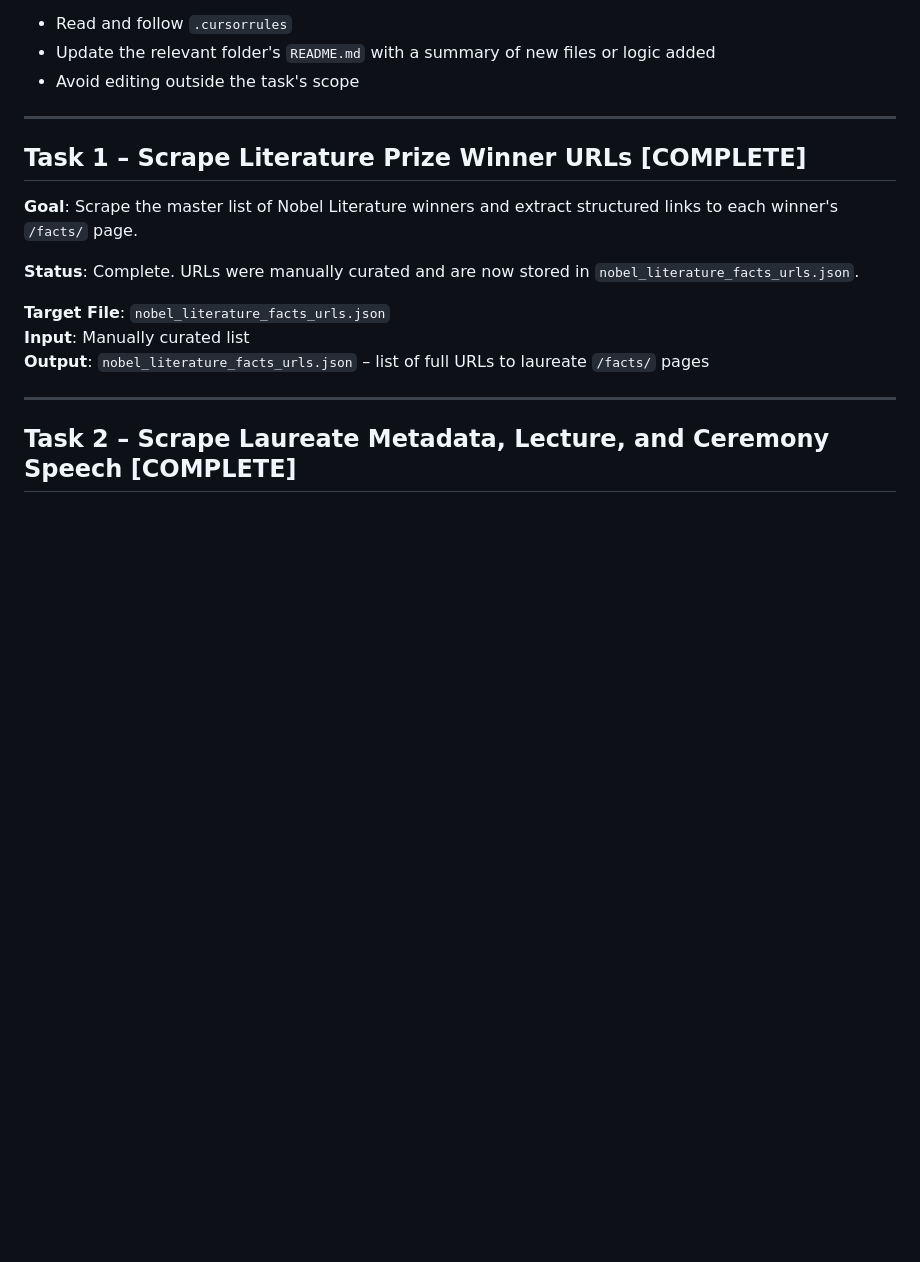
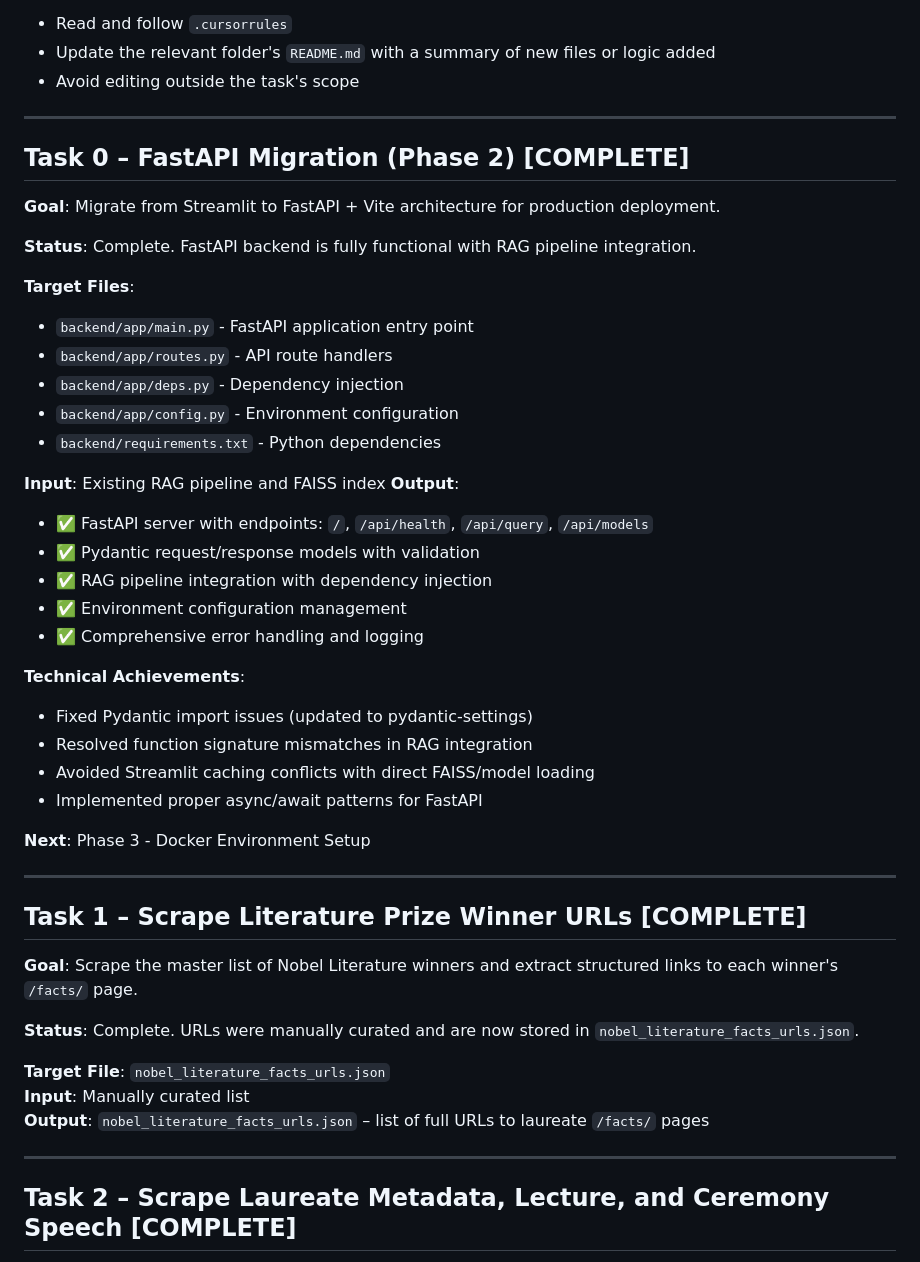
Before and after one commit to yogonwa/NobelLM, a Markdown page: TASKS.md, the part around one of its changes. Rendered like a GitHub page; blank space fills up the shorter version.

```diff
--- a/TASKS.md
+++ b/TASKS.md
@@ -12,6 +12,37 @@ Cursor must always:
 - Read and follow `.cursorrules`
 - Update the relevant folder's `README.md` with a summary of new files or logic added
 - Avoid editing outside the task's scope
+
+---
+
+## Task 0 – FastAPI Migration (Phase 2) **[COMPLETE]**
+
+**Goal**: Migrate from Streamlit to FastAPI + Vite architecture for production deployment.
+
+**Status**: Complete. FastAPI backend is fully functional with RAG pipeline integration.
+
+**Target Files**:
+- `backend/app/main.py` - FastAPI application entry point
+- `backend/app/routes.py` - API route handlers
+- `backend/app/deps.py` - Dependency injection
+- `backend/app/config.py` - Environment configuration
+- `backend/requirements.txt` - Python dependencies
+
+**Input**: Existing RAG pipeline and FAISS index
+**Output**:
+- ✅ FastAPI server with endpoints: `/`, `/api/health`, `/api/query`, `/api/models`
+- ✅ Pydantic request/response models with validation
+- ✅ RAG pipeline integration with dependency injection
+- ✅ Environment configuration management
+- ✅ Comprehensive error handling and logging
+
+**Technical Achievements**:
+- Fixed Pydantic import issues (updated to pydantic-settings)
+- Resolved function signature mismatches in RAG integration
+- Avoided Streamlit caching conflicts with direct FAISS/model loading
+- Implemented proper async/await patterns for FastAPI
+
+**Next**: Phase 3 - Docker Environment Setup
 
 ---
 
```
Also changed, not shown: other parts of TASKS.md (+1 -1 lines), MIGRATION_PROGRESS.md (added, +135 -0 lines).
